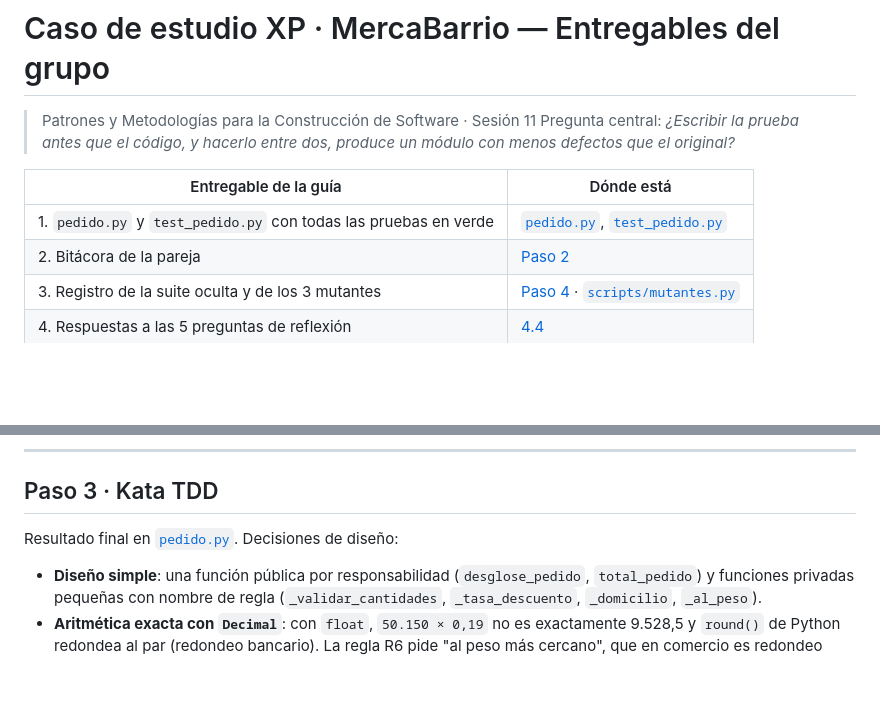
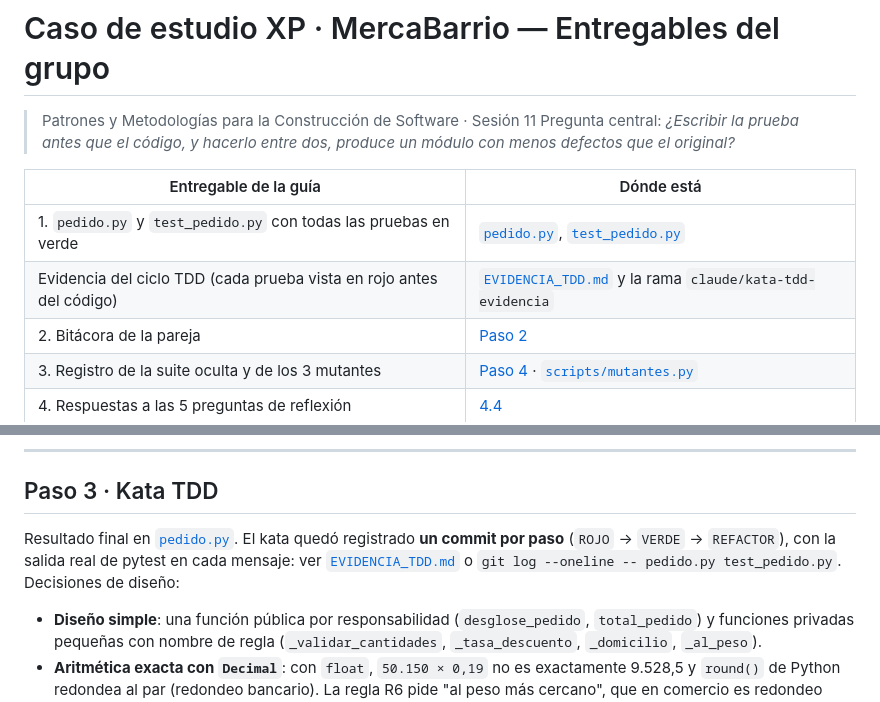
Before and after one commit to SebastianTavera/Actividad5_Patrones_y_metodologia-, a Markdown page: docs/ACTIVIDAD_XP.md, 2 parts joined by grey strips. GitHub-like rendering; blank space fills up the shorter version.

```diff
--- a/docs/ACTIVIDAD_XP.md
+++ b/docs/ACTIVIDAD_XP.md
@@ -6,6 +6,7 @@
 | Entregable de la guía | Dónde está |
 |---|---|
 | 1. `pedido.py` y `test_pedido.py` con todas las pruebas en verde | [`pedido.py`](../pedido.py), [`test_pedido.py`](../test_pedido.py) |
+| Evidencia del ciclo TDD (cada prueba vista en rojo antes del código) | [`EVIDENCIA_TDD.md`](EVIDENCIA_TDD.md) y la rama `claude/kata-tdd-evidencia` |
 | 2. Bitácora de la pareja | [Paso 2](#paso-2--acuerdos-y-bitácora-de-la-pareja) |
 | 3. Registro de la suite oculta y de los 3 mutantes | [Paso 4](#paso-4--medición-de-la-calidad) · [`scripts/mutantes.py`](../scripts/mutantes.py) |
 | 4. Respuestas a las 5 preguntas de reflexión | [4.4](#44-preguntas-de-reflexión) |
@@ -106,7 +107,9 @@ nombre de la regla que protege y un comentario con el número de caso y la regla
 
 ## Paso 3 · Kata TDD
 
-Resultado final en [`pedido.py`](../pedido.py). Decisiones de diseño:
+Resultado final en [`pedido.py`](../pedido.py). El kata quedó registrado **un commit por paso** (`ROJO` → `VERDE` →
+`REFACTOR`), con la salida real de pytest en cada mensaje: ver [`EVIDENCIA_TDD.md`](EVIDENCIA_TDD.md) o
+`git log --oneline -- pedido.py test_pedido.py`. Decisiones de diseño:
 
 - **Diseño simple**: una función pública por responsabilidad (`desglose_pedido`, `total_pedido`) y funciones
   privadas pequeñas con nombre de regla (`_validar_cantidades`, `_tasa_descuento`, `_domicilio`, `_al_peso`).
```
Also changed, not shown: README.md (+2 -0 lines).
